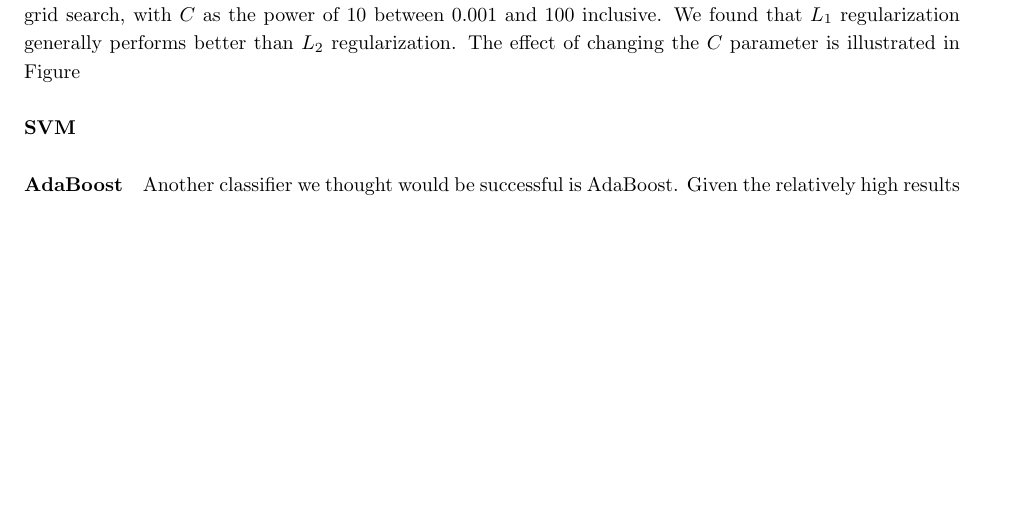
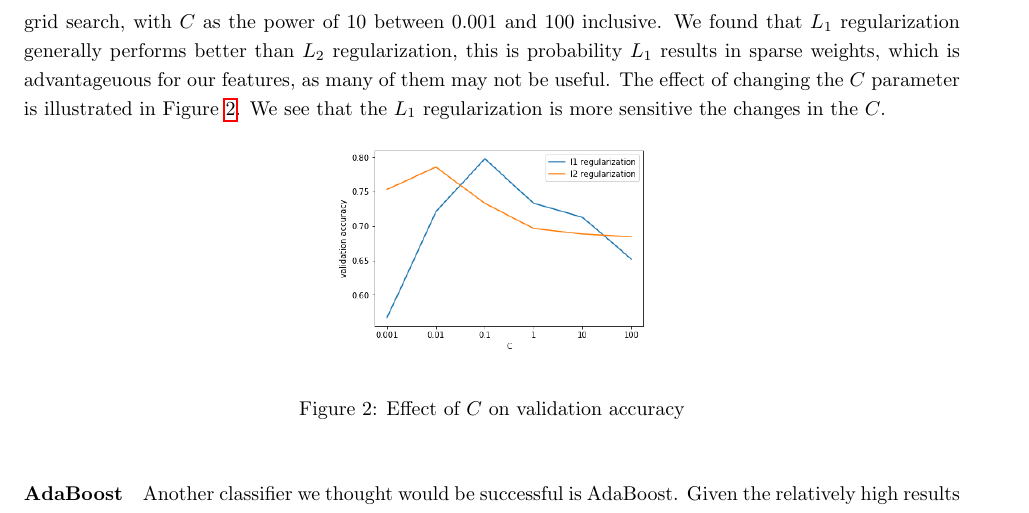
Before and after one commit to TylerYep/complex-text, a LaTeX document (report/main.tex): part of page 3 of 4, cut so that both start at the same text, the shorter picture padded with empty space. Compiled offline with pdfLaTeX.

Commit message:
add figs

```diff
--- a/report/main.tex
+++ b/report/main.tex
@@ -86,11 +86,15 @@ TODO Have some figure/table here
 Our baseline model used a Dummy classifier to randomly predict results, based on the probability of each complexity of each text appearing. In our dataset, 630/2226 examples were level 2, 789/2226 examples were level 3, and 807/2226 examples were level 4. Our baseline simply predicted each level of difficulty randomly with probabilities equal these proportions.
 
 \paragraph{Logistic Regression} %Harry
-Logistic Regression was a quite successful, with the highest accuracy on the validation set as $79.9$. The hyperparameters for Logistic Regression were the type of regularization $L_1$ or $L_2$, and the amount to regularize by, $1/C$. Lower values of $C$ mean stronger regularization. We conducted a grid search, with $C$ as the power of $10$ between $0.001$ and $100$ inclusive. We found that $L_1$ regularization generally performs better than $L_2$ regularization. The effect of changing the $C$ parameter is illustrated in Figure %\ref{c}
+Logistic Regression was a quite successful, with the highest accuracy on the validation set as $79.9$. The hyperparameters for Logistic Regression were the type of regularization $L_1$ or $L_2$, and the amount to regularize by, $1/C$. Lower values of $C$ mean stronger regularization. We conducted a grid search, with $C$ as the power of $10$ between $0.001$ and $100$ inclusive. We found that $L_1$ regularization generally performs better than $L_2$ regularization, this is probability $L_1$ results in sparse weights, which is advantageuous for our features, as many of them may not be useful. The effect of changing the $C$ parameter is illustrated in Figure \ref{c}. We see that the $L_1$ regularization is more sensitive the changes in the $C$.
 
-
-\paragraph{SVM}
-
+\begin{figure}[h]
+    \begin{center}
+        \includegraphics[scale=0.4]{figs/c.png}
+    \end{center}
+    \caption{Effect of $C$ on validation accuracy}
+    \label{c}
+\end{figure}
 
 \paragraph{AdaBoost}
 Another classifier we thought would be successful is AdaBoost. Given the relatively high results we got from using only average sentence length as a feature, we expected an ensemble of basic classifiers to perform much better.
```
Also changed, not shown: report/figs/avgsentlen.png (added), report/figs/c.png (added), report/figs/length.png (added), report/figs/noun.png (added), report/figs/unnormnoun.png (added), report/main.tex (8 more changed lines).
